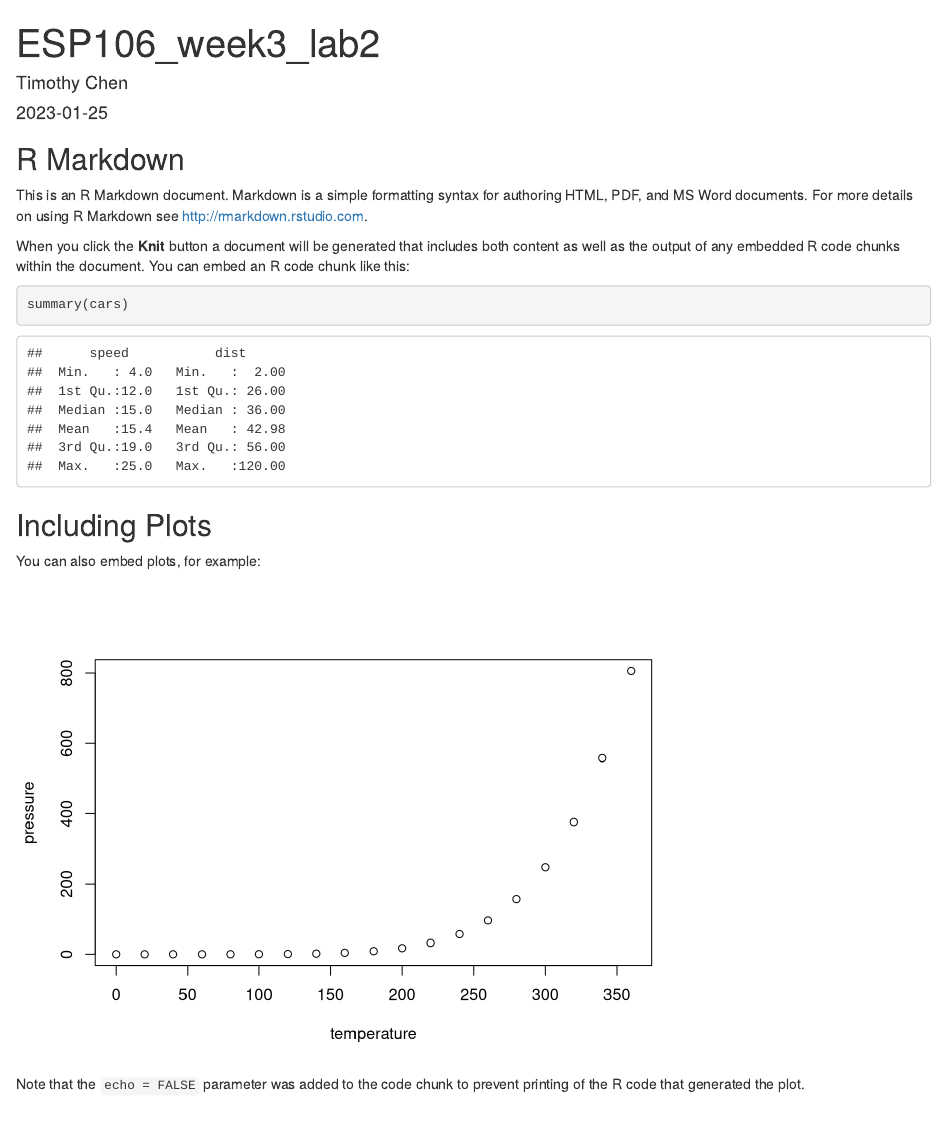
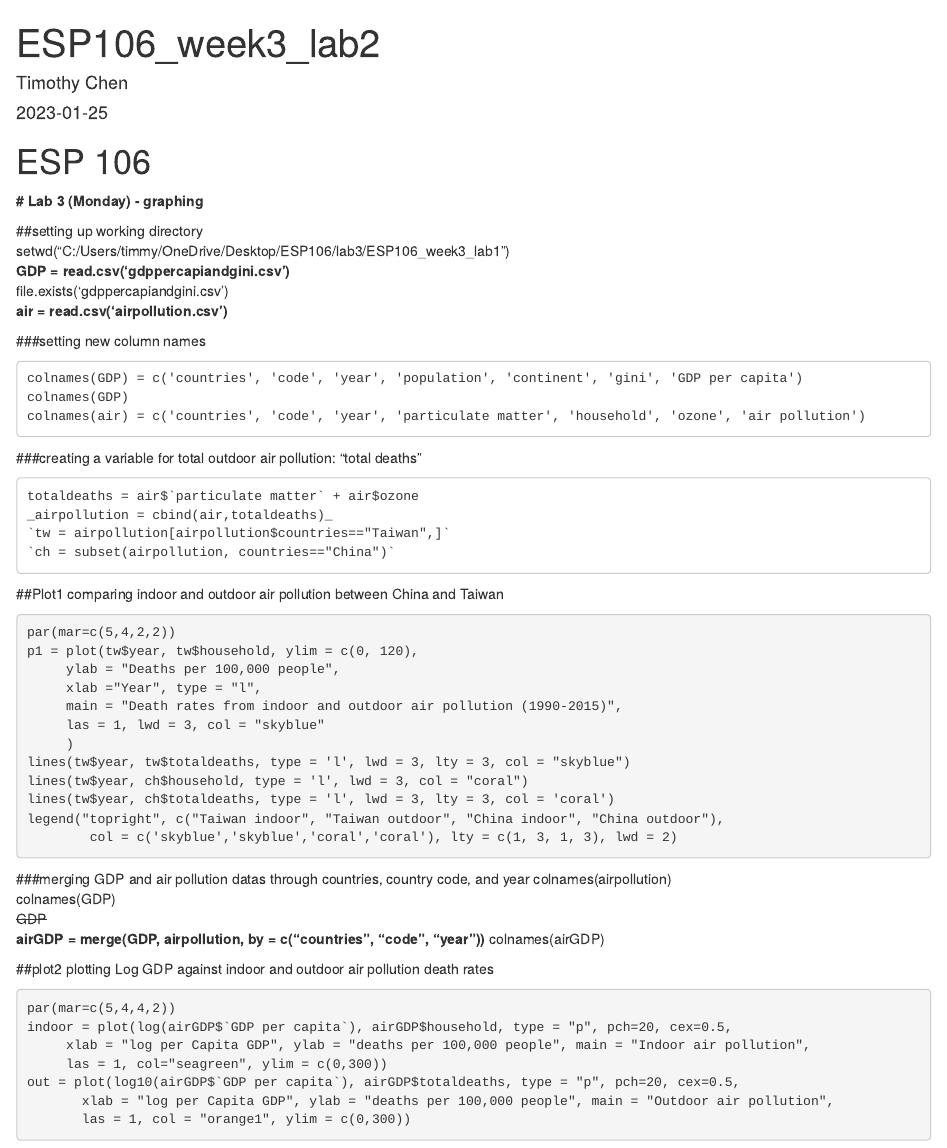
Before and after one commit to tmzchen/esp106_Timothy_Chen, an R Markdown document (week3_lab2.Rmd): the page in a window 1100 px wide, from its top. Rendered offline with R 4.5, knitr and Pandoc, with nearby package versions.

Commit message:
Add files via upload

````diff
--- a/week3_lab2.Rmd
+++ b/week3_lab2.Rmd
@@ -8,23 +8,64 @@ output: html_document
 ```{r setup, include=FALSE}
 knitr::opts_chunk$set(echo = TRUE)
 ```
+##########################
 
-## R Markdown
+# ESP 106
+**# Lab 3 (Monday) - graphing**
 
-This is an R Markdown document. Markdown is a simple formatting syntax for authoring HTML, PDF, and MS Word documents. For more details on using R Markdown see <http://rmarkdown.rstudio.com>.
+##########################
 
-When you click the **Knit** button a document will be generated that includes both content as well as the output of any embedded R code chunks within the document. You can embed an R code chunk like this:
+##setting up working directory
+setwd("C:/Users/timmy/OneDrive/Desktop/ESP106/lab3/ESP106_week3_lab1")
+**GDP = read.csv('gdppercapiandgini.csv')**
+file.exists('gdppercapiandgini.csv')
+**air = read.csv('airpollution.csv')**
 
-```{r cars}
-summary(cars)
+###setting new column names
+```
+colnames(GDP) = c('countries', 'code', 'year', 'population', 'continent', 'gini', 'GDP per capita')
+colnames(GDP)
+colnames(air) = c('countries', 'code', 'year', 'particulate matter', 'household', 'ozone', 'air pollution')
 ```
 
-## Including Plots
-
-You can also embed plots, for example:
-
-```{r pressure, echo=FALSE}
-plot(pressure)
+###creating a variable for total outdoor air pollution: "total deaths"
+```
+totaldeaths = air$`particulate matter` + air$ozone
+_airpollution = cbind(air,totaldeaths)_
+`tw = airpollution[airpollution$countries=="Taiwan",]`
+`ch = subset(airpollution, countries=="China")`
 ```
 
-Note that the `echo = FALSE` parameter was added to the code chunk to prevent printing of the R code that generated the plot.
+##Plot1 comparing indoor and outdoor air pollution between China and Taiwan
+```par(mfrow=c(1,1))
+par(mar=c(5,4,2,2))
+p1 = plot(tw$year, tw$household, ylim = c(0, 120),
+     ylab = "Deaths per 100,000 people",
+     xlab ="Year", type = "l",
+     main = "Death rates from indoor and outdoor air pollution (1990-2015)",
+     las = 1, lwd = 3, col = "skyblue"
+     )
+lines(tw$year, tw$totaldeaths, type = 'l', lwd = 3, lty = 3, col = "skyblue")
+lines(tw$year, ch$household, type = 'l', lwd = 3, col = "coral")
+lines(tw$year, ch$totaldeaths, type = 'l', lwd = 3, lty = 3, col = 'coral')
+legend("topright", c("Taiwan indoor", "Taiwan outdoor", "China indoor", "China outdoor"),
+        col = c('skyblue','skyblue','coral','coral'), lty = c(1, 3, 1, 3), lwd = 2)
+```
+
+###merging GDP and air pollution datas through countries, country code, and year
+colnames(airpollution)
+colnames(GDP)
+~~GDP~~
+**airGDP = merge(GDP, airpollution, by = c("countries", "code", "year"))**
+colnames(airGDP)
+
+##plot2 plotting Log GDP against indoor and outdoor air pollution death rates
+```par(mfrow=c(1,2))
+par(mar=c(5,4,4,2))
+indoor = plot(log(airGDP$`GDP per capita`), airGDP$household, type = "p", pch=20, cex=0.5,
+     xlab = "log per Capita GDP", ylab = "deaths per 100,000 people", main = "Indoor air pollution",
+     las = 1, col="seagreen", ylim = c(0,300))
+out = plot(log10(airGDP$`GDP per capita`), airGDP$totaldeaths, type = "p", pch=20, cex=0.5,
+       xlab = "log per Capita GDP", ylab = "deaths per 100,000 people", main = "Outdoor air pollution",
+       las = 1, col = "orange1", ylim = c(0,300))
+```
````
